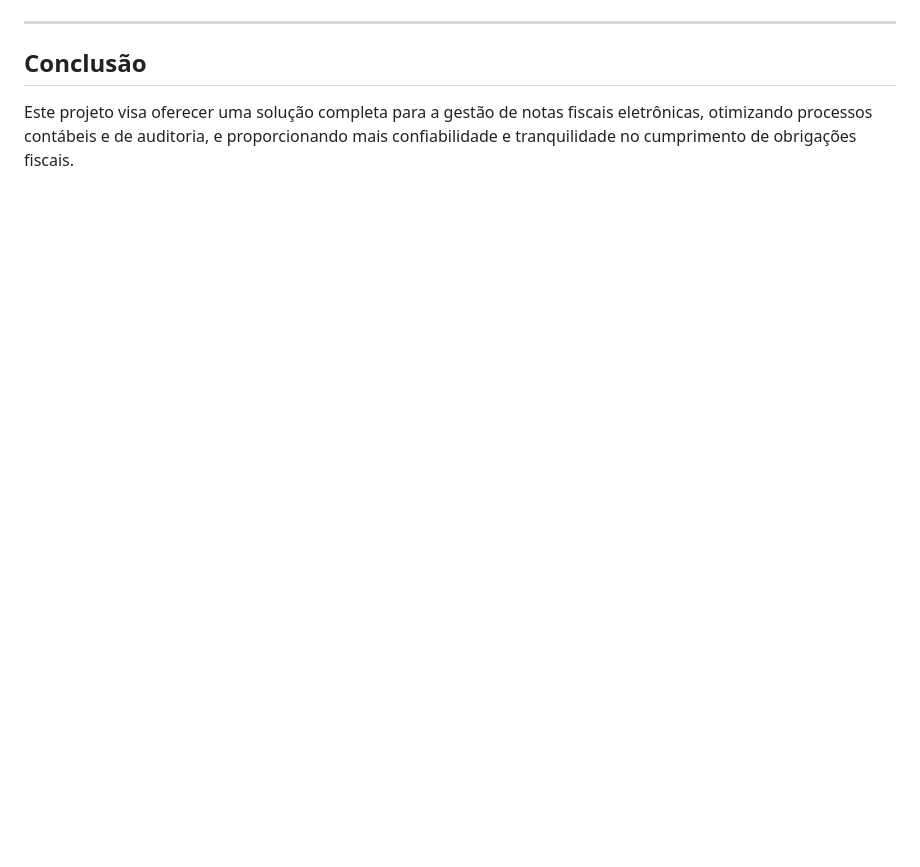
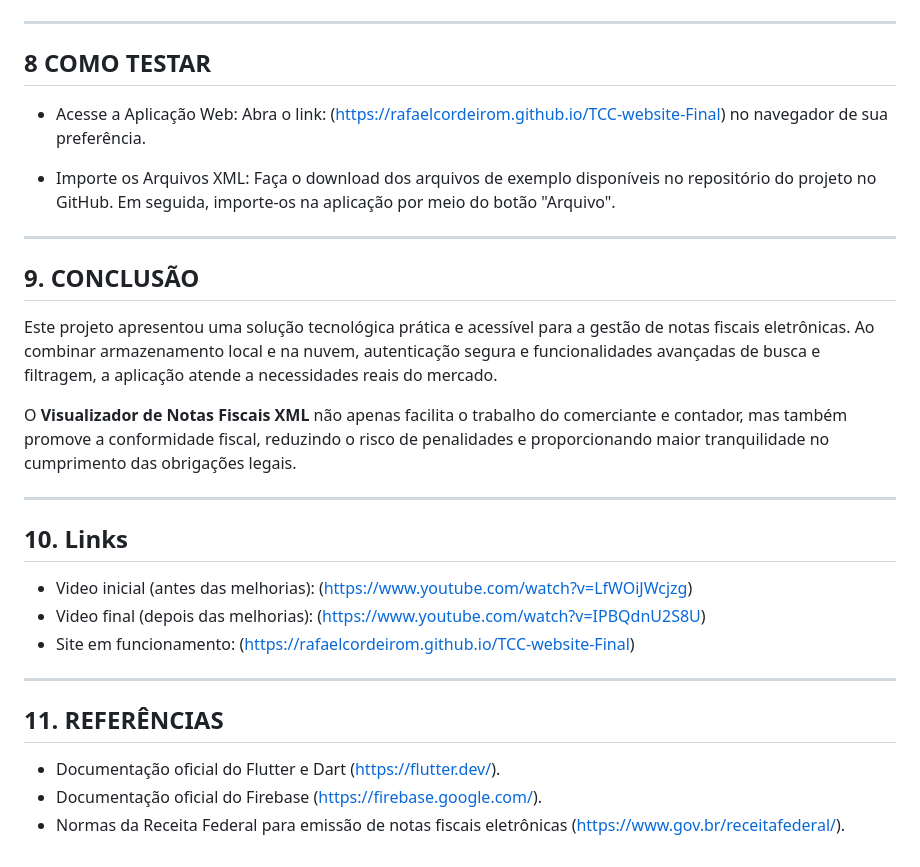
Before and after one commit to RafaelCordeiroM/Projeto-TCC, a Markdown page: README.md, the part around one of its changes. Rendered like a GitHub page; blank space fills up the shorter version.

```diff
--- a/README.md
+++ b/README.md
@@ -95,5 +97,29 @@ A ferramenta visa a otimizar o trabalho de comerciantes e contadores, reduzindo
 
 ---
 
-## Conclusão
-Este projeto visa oferecer uma solução completa para a gestão de notas fiscais eletrônicas, otimizando processos contábeis e de auditoria, e proporcionando mais confiabilidade e tranquilidade no cumprimento de obrigações fiscais.
+## 8 COMO TESTAR
+- Acesse a Aplicação Web:
+Abra o link: (https://rafaelcordeirom.github.io/TCC-website-Final) no navegador de sua preferência.
+
+- Importe os Arquivos XML:
+Faça o download dos arquivos de exemplo disponíveis no repositório do projeto no GitHub. Em seguida, importe-os na aplicação por meio do botão "Arquivo".
+
+---
+
+## 9. CONCLUSÃO
+Este projeto apresentou uma solução tecnológica prática e acessível para a gestão de notas fiscais eletrônicas. Ao combinar armazenamento local e na nuvem, autenticação segura e funcionalidades avançadas de busca e filtragem, a aplicação atende a necessidades reais do mercado.
+
+O **Visualizador de Notas Fiscais XML** não apenas facilita o trabalho do comerciante e contador, mas também promove a conformidade fiscal, reduzindo o risco de penalidades e proporcionando maior tranquilidade no cumprimento das obrigações legais.
+
+---
+
+## 10. Links
+- Video inicial (antes das melhorias): ([https://www.youtube.com/watch?v=LfWOiJWcjzg](https://www.youtube.com/watch?v=LfWOiJWcjzg))
+- Video final (depois das melhorias): ([https://www.youtube.com/watch?v=IPBQdnU2S8U](https://www.youtube.com/watch?v=IPBQdnU2S8U))
+- Site em funcionamento:  ([https://rafaelcordeirom.github.io/TCC-website-Final](https://rafaelcordeirom.github.io/TCC-website-Final))
+---
+
+## 11. REFERÊNCIAS
+- Documentação oficial do Flutter e Dart ([https://flutter.dev/](https://flutter.dev/)).
+- Documentação oficial do Firebase ([https://firebase.google.com/](https://firebase.google.com/)).
+- Normas da Receita Federal para emissão de notas fiscais eletrônicas ([https://www.gov.br/receitafederal/](https://www.gov.br/receitafederal/)).
```
Also changed, not shown: other parts of README.md (+69 -67 lines).
